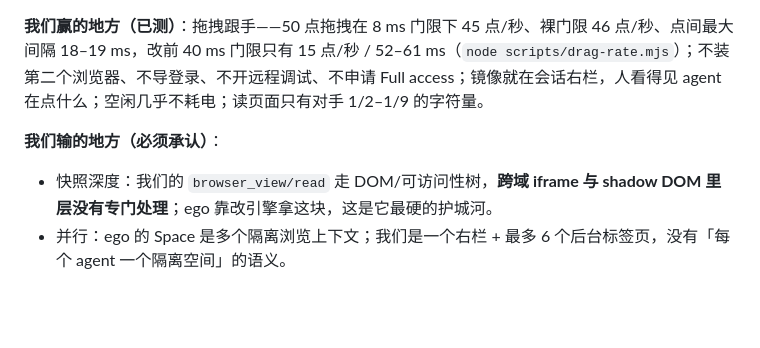
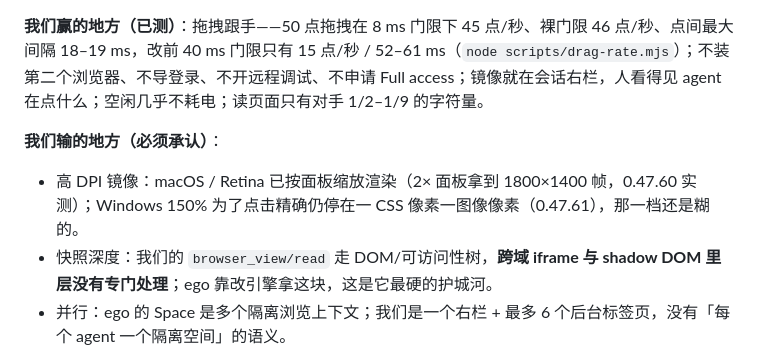
Before and after one commit to regrevia/dsh-inner-browser-use, a Markdown page: docs/COMPETITORS.md, the part around the change. Drawn GitHub-style; blank space fills up the shorter version.

```diff
--- a/docs/COMPETITORS.md
+++ b/docs/COMPETITORS.md
@@ -35,6 +35,7 @@
 **我们赢的地方（已测）**：拖拽跟手——50 点拖拽在 8 ms 门限下 45 点/秒、裸门限 46 点/秒、点间最大间隔 18–19 ms，改前 40 ms 门限只有 15 点/秒 / 52–61 ms（`node scripts/drag-rate.mjs`）；不装第二个浏览器、不导登录、不开远程调试、不申请 Full access；镜像就在会话右栏，人看得见 agent 在点什么；空闲几乎不耗电；读页面只有对手 1/2–1/9 的字符量。
 
 **我们输的地方（必须承认）**：
+- 高 DPI 镜像：macOS / Retina 已按面板缩放渲染（2× 面板拿到 1800×1400 帧，0.47.60 实测）；Windows 150% 为了点击精确仍停在一 CSS 像素一图像像素（0.47.61），那一档还是糊的。
 - 快照深度：我们的 `browser_view/read` 走 DOM/可访问性树，**跨域 iframe 与 shadow DOM 里层没有专门处理**；ego 靠改引擎拿这块，这是它最硬的护城河。
 - 并行：ego 的 Space 是多个隔离浏览上下文；我们是一个右栏 + 最多 6 个后台标签页，没有「每个 agent 一个隔离空间」的语义。
 - 长任务的调用次数：ego 一次 JS 跑多步；我们的 `browser_do` 已能串步，但没有页内 helper 库，复杂流程仍是一步一调用。
```
Also changed, not shown: docs/BENCH.md (+12 -0 lines).
